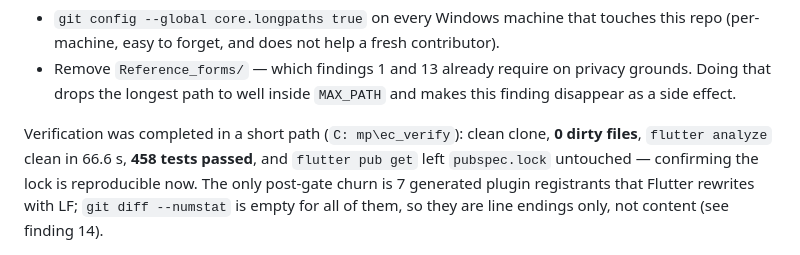
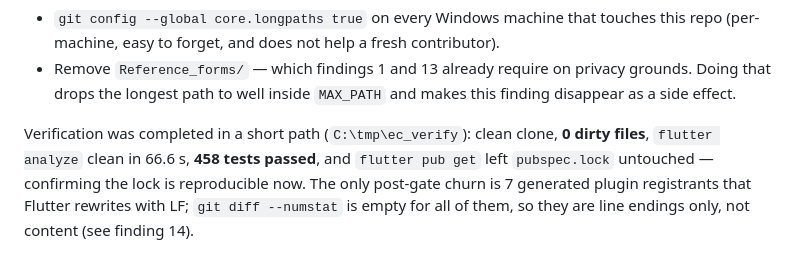
Before and after one commit to Upupapp/Esperanza-Mobile, a Markdown page: SWEEP_2026-08-29.md, the part around the change. GitHub-like rendering.

Commit message:
Fix a mangled path in finding 15
A literal tab had replaced the backslash-t in C:\tmp\ec_verify.

Co-Authored-By: Claude Opus 5 (1M context) <noreply@anthropic.com>

```diff
--- a/SWEEP_2026-08-29.md
+++ b/SWEEP_2026-08-29.md
@@ -281,7 +281,7 @@ Two mitigations, and the second is the real one:
   grounds. Doing that drops the longest path to well inside `MAX_PATH` and makes this
   finding disappear as a side effect.
 
-Verification was completed in a short path (`C:	mp\ec_verify`): clean clone, **0 dirty
+Verification was completed in a short path (`C:\tmp\ec_verify`): clean clone, **0 dirty
 files**, `flutter analyze` clean in 66.6 s, **458 tests passed**, and `flutter pub get`
 left `pubspec.lock` untouched — confirming the lock is reproducible now. The only
 post-gate churn is 7 generated plugin registrants that Flutter rewrites with LF;
```
